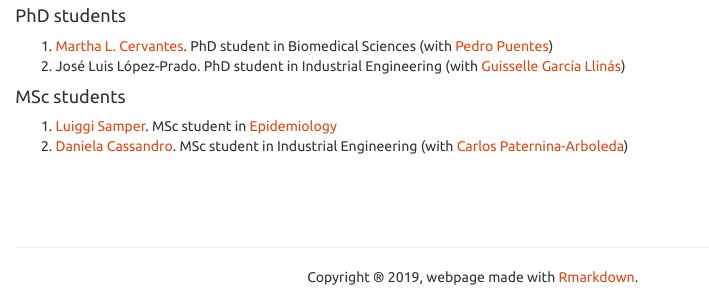
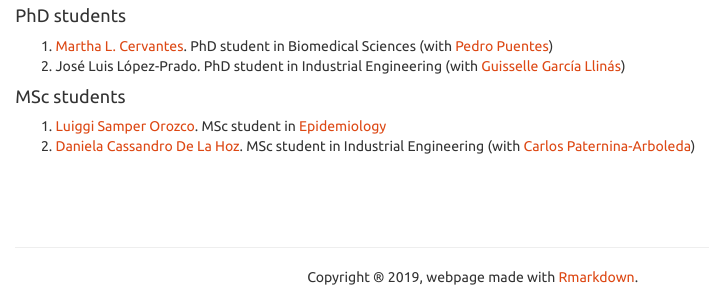
Before and after one commit to jivelez/jivelez.github.io, an R Markdown document (students.Rmd): the page in a window 1100 px wide, from 120 px down. The pictures show the output file students.html that the author committed with the source, opened offline; library style sheets and scripts come from the installed R packages.

Commit message:
Actualización en Students

```diff
--- a/students.Rmd
+++ b/students.Rmd
@@ -8,8 +8,8 @@ title: "Students"
 <br>
 
 #### MSc students
-1. [Luiggi Samper](https://co.linkedin.com/in/luiggisamper). MSc student in [Epidemiology](https://www.uninorte.edu.co/web/maestria-en-epidemiologia)
-2. [Daniela Cassandro](https://co.linkedin.com/in/daniela-cassandro-de-la-hoz-490b82b1). MSc student in Industrial Engineering (with [Carlos Paternina-Arboleda](https://scholar.google.com.co/citations?hl=en&user=gqEqfLUAAAAJ))
+1. [Luiggi Samper Orozco](https://co.linkedin.com/in/luiggisamper). MSc student in [Epidemiology](https://www.uninorte.edu.co/web/maestria-en-epidemiologia)
+2. [Daniela Cassandro De La Hoz](https://co.linkedin.com/in/daniela-cassandro-de-la-hoz-490b82b1). MSc student in Industrial Engineering (with [Carlos Paternina-Arboleda](https://scholar.google.com.co/citations?hl=en&user=gqEqfLUAAAAJ))
 
 <center>
 <br><br><br>
```
Also changed, not shown: students.html.
